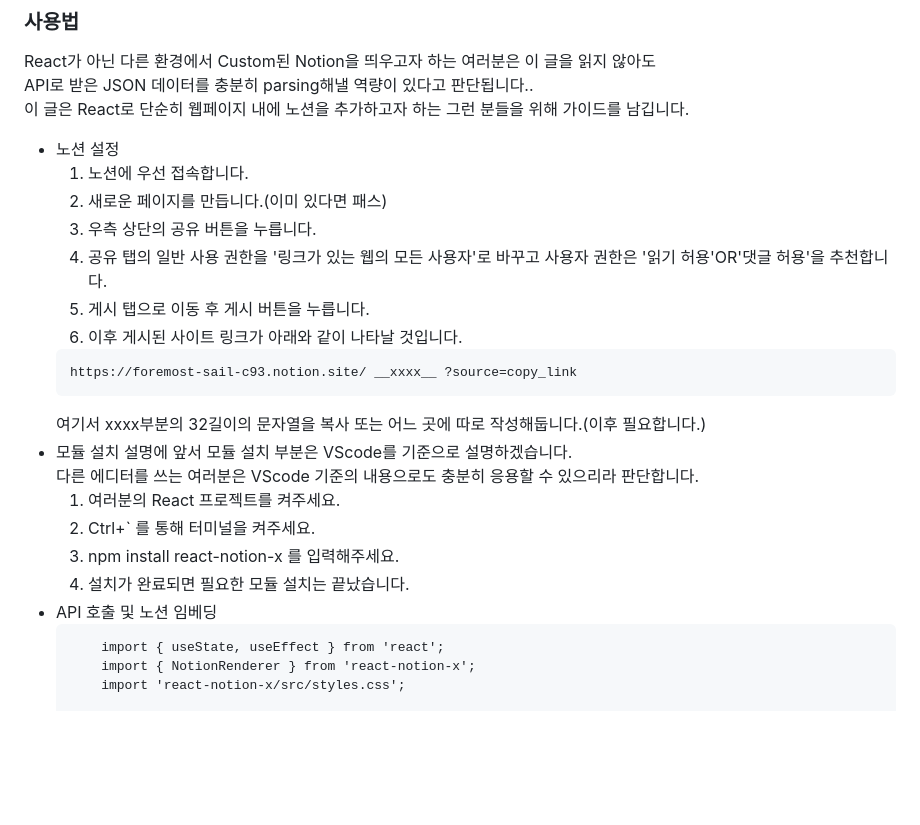
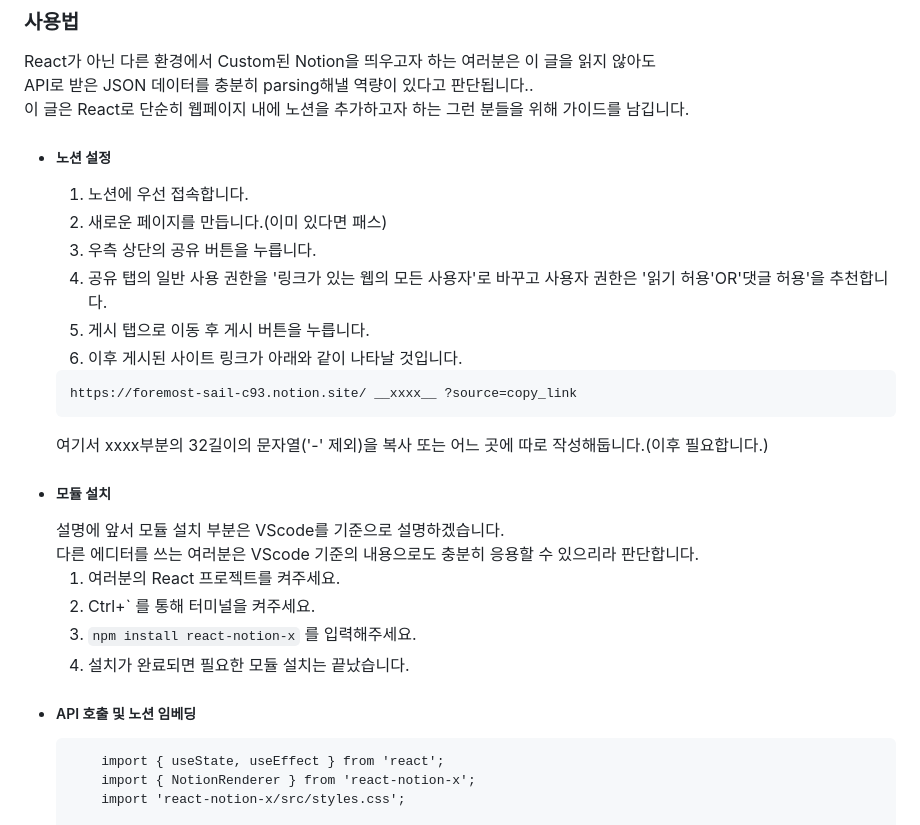
Before and after one commit to kyj-official/notion-api, a Markdown page: README.md, the part around the change. Rendered like a GitHub page; blank space fills up the shorter version.

Commit message:
Docs: Update README.md

````diff
--- a/README.md
+++ b/README.md
@@ -10,7 +10,7 @@ Notion을 웹 페이지에 띄움에 있어 Custom이 목적이 아닌 사람들
 React가 아닌 다른 환경에서 Custom된 Notion을 띄우고자 하는 여러분은 이 글을 읽지 않아도
 API로 받은 JSON 데이터를 충분히 parsing해낼 역량이 있다고 판단됩니다..
 이 글은 React로 단순히 웹페이지 내에 노션을 추가하고자 하는 그런 분들을 위해 가이드를 남깁니다.
-- 노션 설정
+- ##### 노션 설정
     1. 노션에 우선 접속합니다.
     2. 새로운 페이지를 만듭니다.(이미 있다면 패스)
     3. 우측 상단의 공유 버튼을 누릅니다.
@@ -20,15 +20,15 @@ API로 받은 JSON 데이터를 충분히 parsing해낼 역량이 있다고 판
     ```
     https://foremost-sail-c93.notion.site/ __xxxx__ ?source=copy_link
     ```
-    여기서 xxxx부분의 32길이의 문자열을 복사 또는 어느 곳에 따로 작성해둡니다.(이후 필요합니다.)
-- 모듈 설치
+    여기서 xxxx부분의 32길이의 문자열('-' 제외)을 복사 또는 어느 곳에 따로 작성해둡니다.(이후 필요합니다.)
+- ##### 모듈 설치
     설명에 앞서 모듈 설치 부분은 VScode를 기준으로 설명하겠습니다.
     다른 에디터를 쓰는 여러분은 VScode 기준의 내용으로도 충분히 응용할 수 있으리라 판단합니다.
     1. 여러분의 React 프로젝트를 켜주세요.
     2. Ctrl+` 를 통해 터미널을 켜주세요.
-    3. npm install react-notion-x 를 입력해주세요.
+    3. ``` npm install react-notion-x ``` 를 입력해주세요.
     4. 설치가 완료되면 필요한 모듈 설치는 끝났습니다.
-- API 호출 및 노션 임베딩
+- ##### API 호출 및 노션 임베딩
     ```
         import { useState, useEffect } from 'react';
         import { NotionRenderer } from 'react-notion-x';
````
